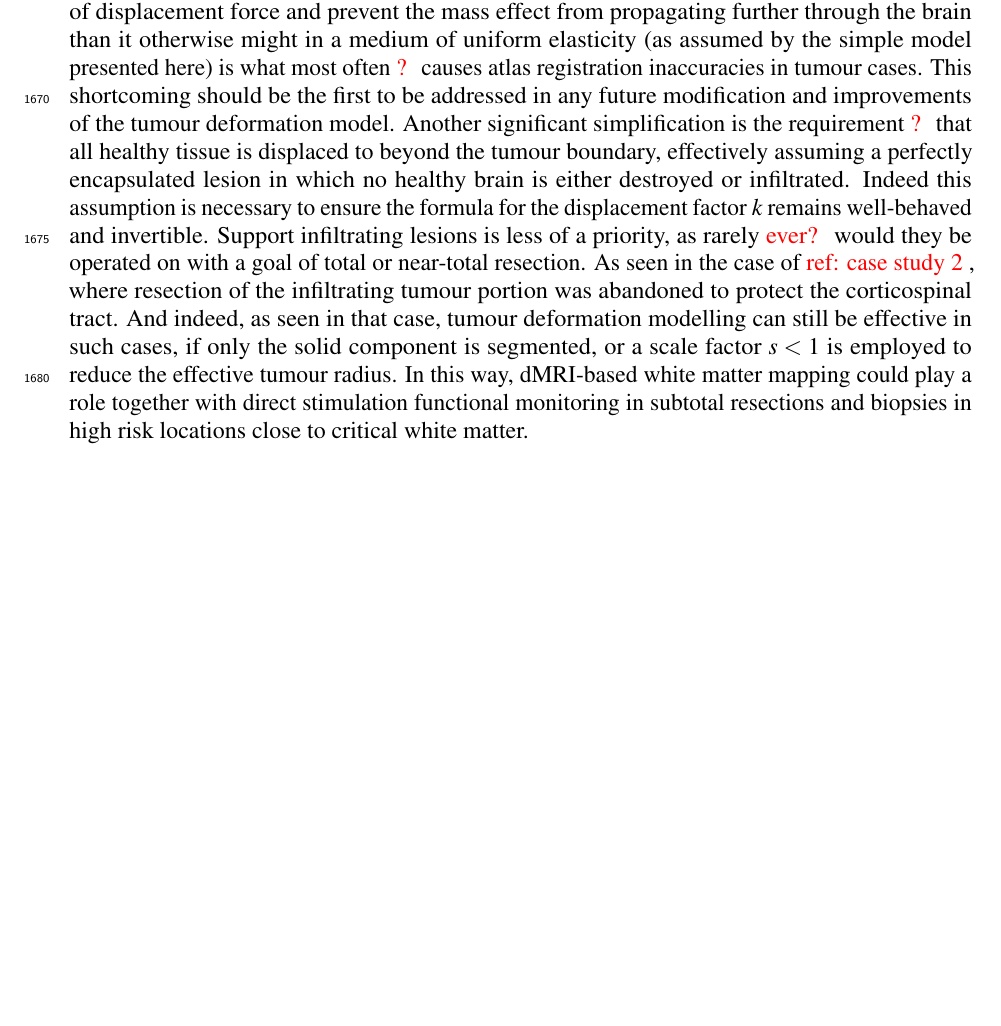
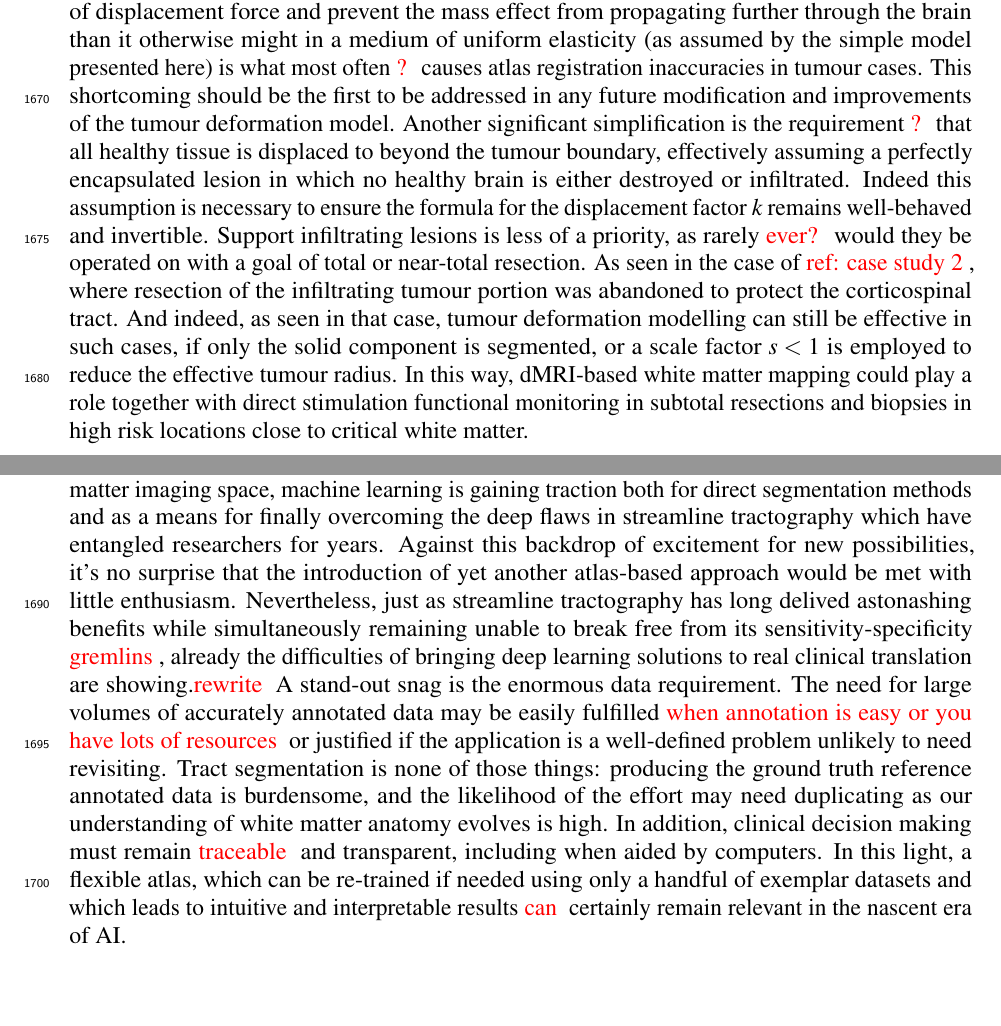
Before and after one commit to fionaEyoung/Thesis, a LaTeX thesis (src/Main.tex, which reads src/Conclusion/Conclusions.tex): part of page 63 of 70 before the commit and two parts of pages 63 and 64 of 70 after it, the two joined at a grey line, cut so that both start at the same text, the shorter picture padded with empty space. Compiled offline with pdfLaTeX.

Commit message:
📝 AI defence! hi-YAH!

```diff
--- a/src/Conclusion/Conclusions.tex
+++ b/src/Conclusion/Conclusions.tex
@@ -23,6 +23,16 @@ As seen in the case of \note{ref: case study 2}, where resection of the infiltra
 And indeed, as seen in that case, tumour deformation modelling can still be effective in such cases, if only the solid component is segmented, or a scale factor $s<1$ is employed to reduce the effective tumour radius.
 In this way, dMRI-based white matter mapping could play a role together with direct stimulation functional monitoring in subtotal resections and biopsies in high risk locations close to critical white matter.
 
+The work described in this thesis came about during a time when increasingly sizeable contingents of the research and medical communities are focussing minds on the potential of machine learning techniques to disrupt and \note{revolutionise} many difficult to solve problems.
+In the white matter imaging space, machine learning is gaining traction both for direct segmentation methods and as a means for finally overcoming the deep flaws in streamline tractography which have entangled researchers for years.
+Against this backdrop of excitement for new possibilities, it's no surprise that the introduction of yet another atlas-based approach would be met with little enthusiasm.
+Nevertheless, just as streamline tractography has long delived astonashing benefits while simultaneously remaining unable to break free from its sensitivity-specificity \note{gremlins}, already the difficulties of bringing deep learning solutions to real clinical translation are showing.\note{rewrite}
+A stand-out snag is the enormous data requirement.
+The need for large volumes of accurately annotated data may be easily fulfilled \note{when annotation is easy or you have lots of resources} or justified if the application is a well-defined problem unlikely to need revisiting.
+Tract segmentation is none of those things: producing the ground truth reference annotated data is burdensome, and the likelihood of the effort may need duplicating as our understanding of white matter anatomy evolves is high.
+In addition, clinical decision making must remain \note{traceable} and transparent, including when aided by computers.
+In this light, a flexible atlas, which can be re-trained if needed using only a handful of exemplar datasets and which leads to intuitive and interpretable results \note{can} certainly remain relevant in the nascent era of AI.
+
 \section{Dissemination}
 
 \note{Chris wants me to put stuff in here but what exactly??}
```
